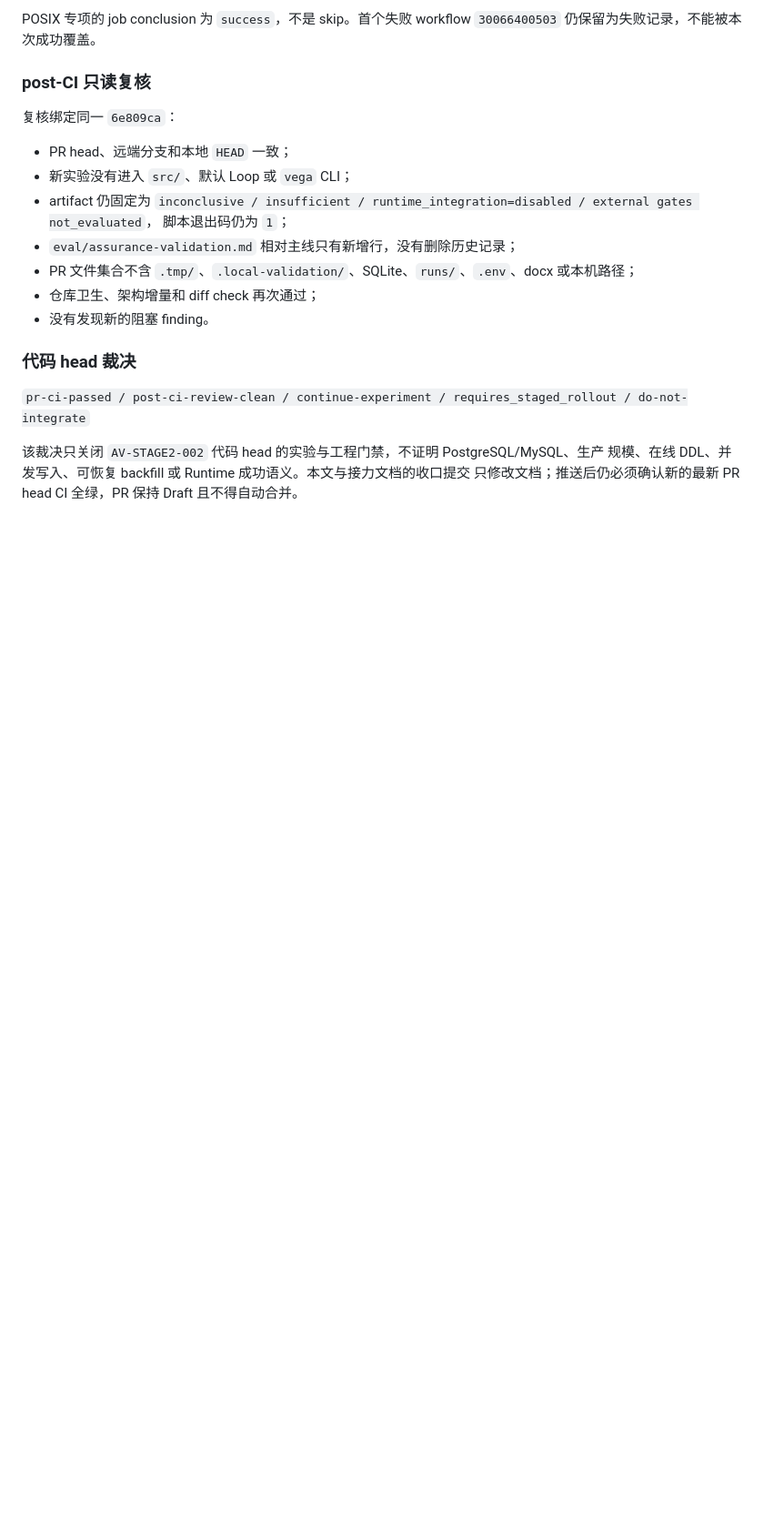
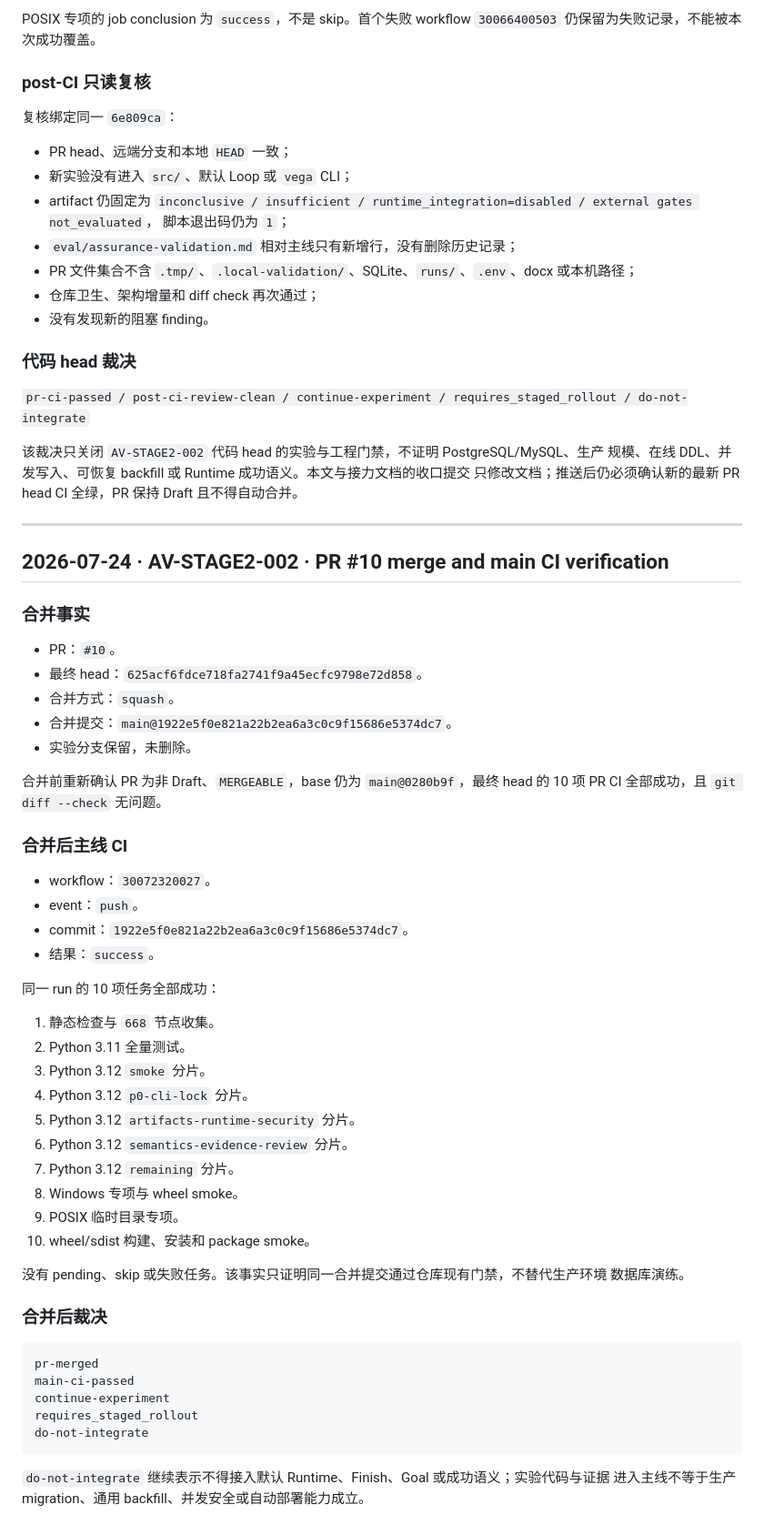
Before and after one commit to aki0225/vegaloom, a Markdown page: eval/assurance-validation.md, the part around the change. Shown at 91% size. Rendered like a GitHub page; blank space fills up the shorter version.

````diff
--- a/eval/assurance-validation.md
+++ b/eval/assurance-validation.md
@@ -2605,3 +2605,54 @@ POSIX 专项的 job conclusion 为 `success`，不是 skip。首个失败 workfl
 该裁决只关闭 `AV-STAGE2-002` 代码 head 的实验与工程门禁，不证明 PostgreSQL/MySQL、生产
 规模、在线 DDL、并发写入、可恢复 backfill 或 Runtime 成功语义。本文与接力文档的收口提交
 只修改文档；推送后仍必须确认新的最新 PR head CI 全绿，PR 保持 Draft 且不得自动合并。
+
+---
+
+## 2026-07-24 · AV-STAGE2-002 · PR #10 merge and main CI verification
+
+### 合并事实
+
+- PR：`#10`。
+- 最终 head：`625acf6fdce718fa2741f9a45ecfc9798e72d858`。
+- 合并方式：`squash`。
+- 合并提交：`main@1922e5f0e821a22b2ea6a3c0c9f15686e5374dc7`。
+- 实验分支保留，未删除。
+
+合并前重新确认 PR 为非 Draft、`MERGEABLE`，base 仍为 `main@0280b9f`，最终 head 的
+10 项 PR CI 全部成功，且 `git diff --check` 无问题。
+
+### 合并后主线 CI
+
+- workflow：`30072320027`。
+- event：`push`。
+- commit：`1922e5f0e821a22b2ea6a3c0c9f15686e5374dc7`。
+- 结果：`success`。
+
+同一 run 的 10 项任务全部成功：
+
+1. 静态检查与 `668` 节点收集。
+2. Python 3.11 全量测试。
+3. Python 3.12 `smoke` 分片。
+4. Python 3.12 `p0-cli-lock` 分片。
+5. Python 3.12 `artifacts-runtime-security` 分片。
+6. Python 3.12 `semantics-evidence-review` 分片。
+7. Python 3.12 `remaining` 分片。
+8. Windows 专项与 wheel smoke。
+9. POSIX 临时目录专项。
+10. wheel/sdist 构建、安装和 package smoke。
+
+没有 pending、skip 或失败任务。该事实只证明同一合并提交通过仓库现有门禁，不替代生产环境
+数据库演练。
+
+### 合并后裁决
+
+```text
+pr-merged
+main-ci-passed
+continue-experiment
+requires_staged_rollout
+do-not-integrate
+```
+
+`do-not-integrate` 继续表示不得接入默认 Runtime、Finish、Goal 或成功语义；实验代码与证据
+进入主线不等于生产 migration、通用 backfill、并发安全或自动部署能力成立。
````
Also changed, not shown: docs/ASSURANCE-STAGE3-DML-BACKFILL-PREREGISTRATION.md (added, +281 -0 lines), docs/ROADMAP.md (+19 -12 lines).
